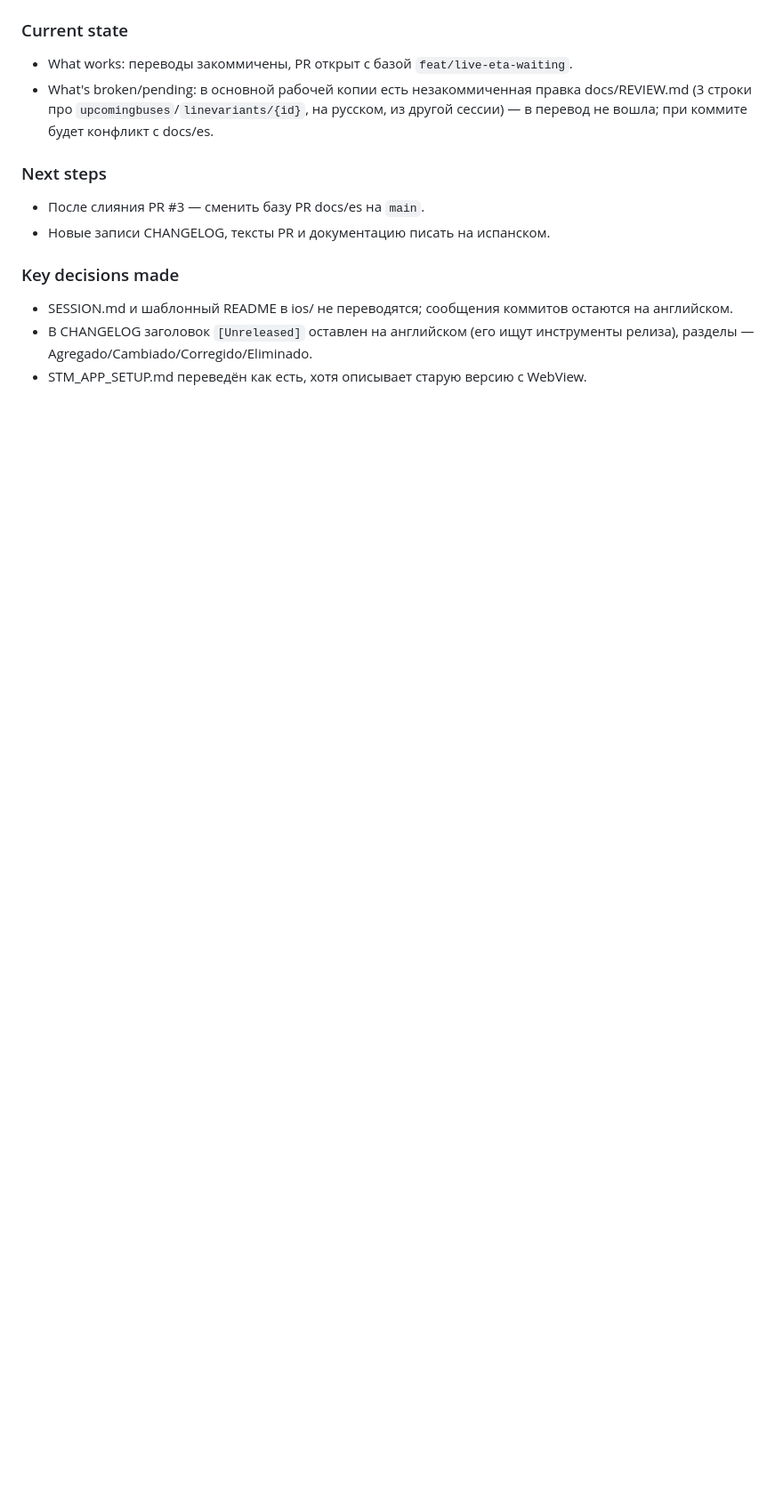
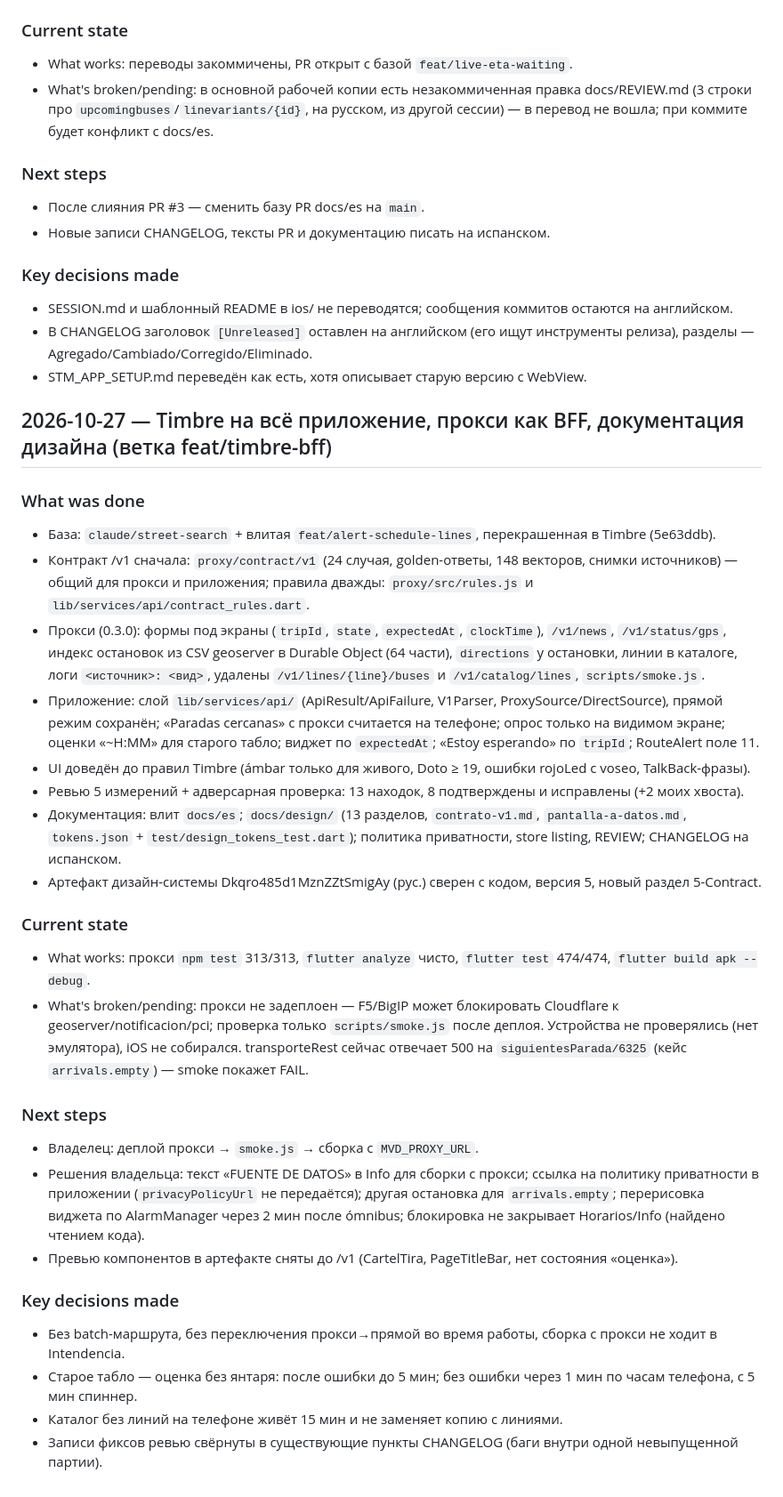
Before and after one commit to undermindOS/MVD_Transporte, a Markdown page: SESSION.md, the part around the change. Shown at 89% size. Rendered like a GitHub page; blank space fills up the shorter version.

Commit message:
chore(session): log the Timbre + /v1 BFF work
Co-Authored-By: Claude Opus 5.5 <noreply@anthropic.com>

```diff
--- a/SESSION.md
+++ b/SESSION.md
@@ -254,3 +254,40 @@
 - SESSION.md и шаблонный README в ios/ не переводятся; сообщения коммитов остаются на английском.
 - В CHANGELOG заголовок `[Unreleased]` оставлен на английском (его ищут инструменты релиза), разделы — Agregado/Cambiado/Corregido/Eliminado.
 - STM_APP_SETUP.md переведён как есть, хотя описывает старую версию с WebView.
+
+## 2026-10-27 — Timbre на всё приложение, прокси как BFF, документация дизайна (ветка feat/timbre-bff)
+
+### What was done
+- База: `claude/street-search` + влитая `feat/alert-schedule-lines`, перекрашенная в Timbre (5e63ddb).
+- Контракт /v1 сначала: `proxy/contract/v1` (24 случая, golden-ответы, 148 векторов, снимки источников) —
+  общий для прокси и приложения; правила дважды: `proxy/src/rules.js` и `lib/services/api/contract_rules.dart`.
+- Прокси (0.3.0): формы под экраны (`tripId`, `state`, `expectedAt`, `clockTime`), `/v1/news`, `/v1/status/gps`,
+  индекс остановок из CSV geoserver в Durable Object (64 части), `directions` у остановки, линии в каталоге,
+  логи `<источник>: <вид>`, удалены `/v1/lines/{line}/buses` и `/v1/catalog/lines`, `scripts/smoke.js`.
+- Приложение: слой `lib/services/api/` (ApiResult/ApiFailure, V1Parser, ProxySource/DirectSource), прямой
+  режим сохранён; «Paradas cercanas» с прокси считается на телефоне; опрос только на видимом экране;
+  оценки «~H:MM» для старого табло; виджет по `expectedAt`; «Estoy esperando» по `tripId`; RouteAlert поле 11.
+- UI доведён до правил Timbre (ámbar только для живого, Doto ≥ 19, ошибки rojoLed с voseo, TalkBack-фразы).
+- Ревью 5 измерений + адверсарная проверка: 13 находок, 8 подтверждены и исправлены (+2 моих хвоста).
+- Документация: влит `docs/es`; `docs/design/` (13 разделов, `contrato-v1.md`, `pantalla-a-datos.md`,
+  `tokens.json` + `test/design_tokens_test.dart`); политика приватности, store listing, REVIEW; CHANGELOG на испанском.
+- Артефакт дизайн-системы Dkqro485d1MznZZtSmigAy (рус.) сверен с кодом, версия 5, новый раздел 5-Contract.
+
+### Current state
+- What works: прокси `npm test` 313/313, `flutter analyze` чисто, `flutter test` 474/474, `flutter build apk --debug`.
+- What's broken/pending: прокси не задеплоен — F5/BigIP может блокировать Cloudflare к geoserver/notificacion/pci;
+  проверка только `scripts/smoke.js` после деплоя. Устройства не проверялись (нет эмулятора), iOS не собирался.
+  transporteRest сейчас отвечает 500 на `siguientesParada/6325` (кейс `arrivals.empty`) — smoke покажет FAIL.
+
+### Next steps
+- Владелец: деплой прокси → `smoke.js` → сборка с `MVD_PROXY_URL`.
+- Решения владельца: текст «FUENTE DE DATOS» в Info для сборки с прокси; ссылка на политику приватности
+  в приложении (`privacyPolicyUrl` не передаётся); другая остановка для `arrivals.empty`; перерисовка виджета
+  по AlarmManager через 2 мин после ómnibus; блокировка не закрывает Horarios/Info (найдено чтением кода).
+- Превью компонентов в артефакте сняты до /v1 (CartelTira, PageTitleBar, нет состояния «оценка»).
+
+### Key decisions made
+- Без batch-маршрута, без переключения прокси→прямой во время работы, сборка с прокси не ходит в Intendencia.
+- Старое табло — оценка без янтаря: после ошибки до 5 мин; без ошибки через 1 мин по часам телефона, с 5 мин спиннер.
+- Каталог без линий на телефоне живёт 15 мин и не заменяет копию с линиями.
+- Записи фиксов ревью свёрнуты в существующие пункты CHANGELOG (баги внутри одной невыпущенной партии).
```
